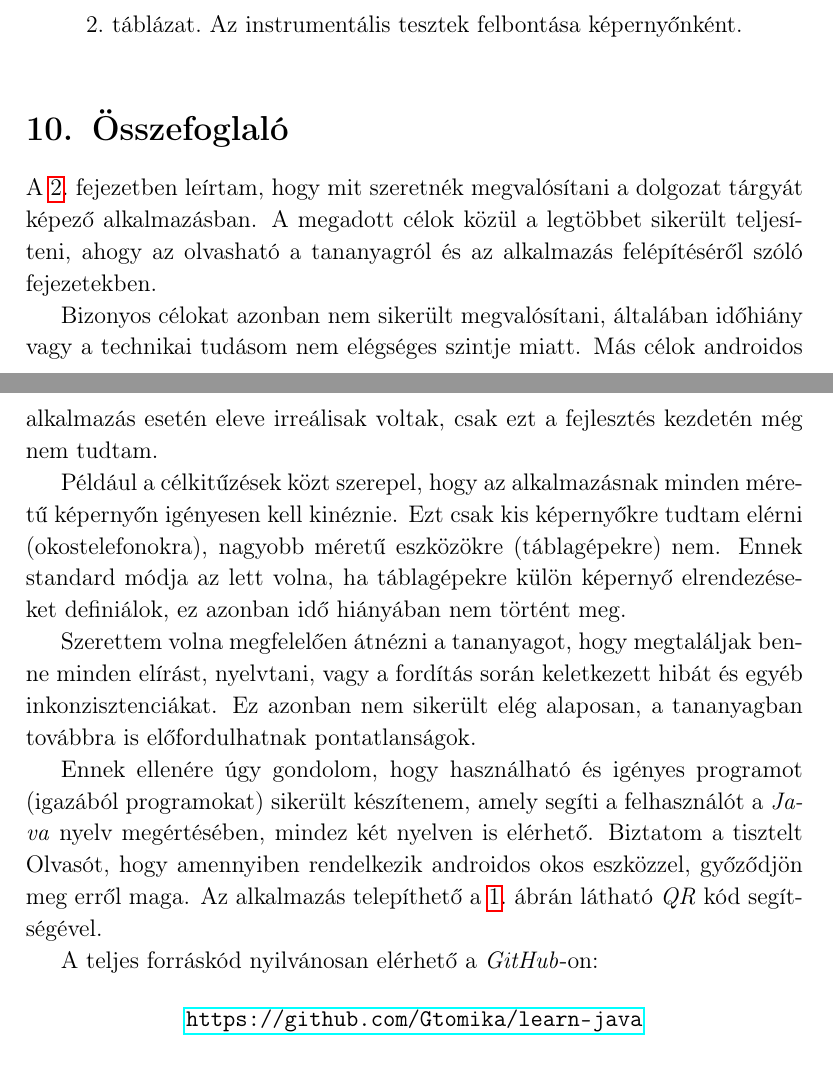
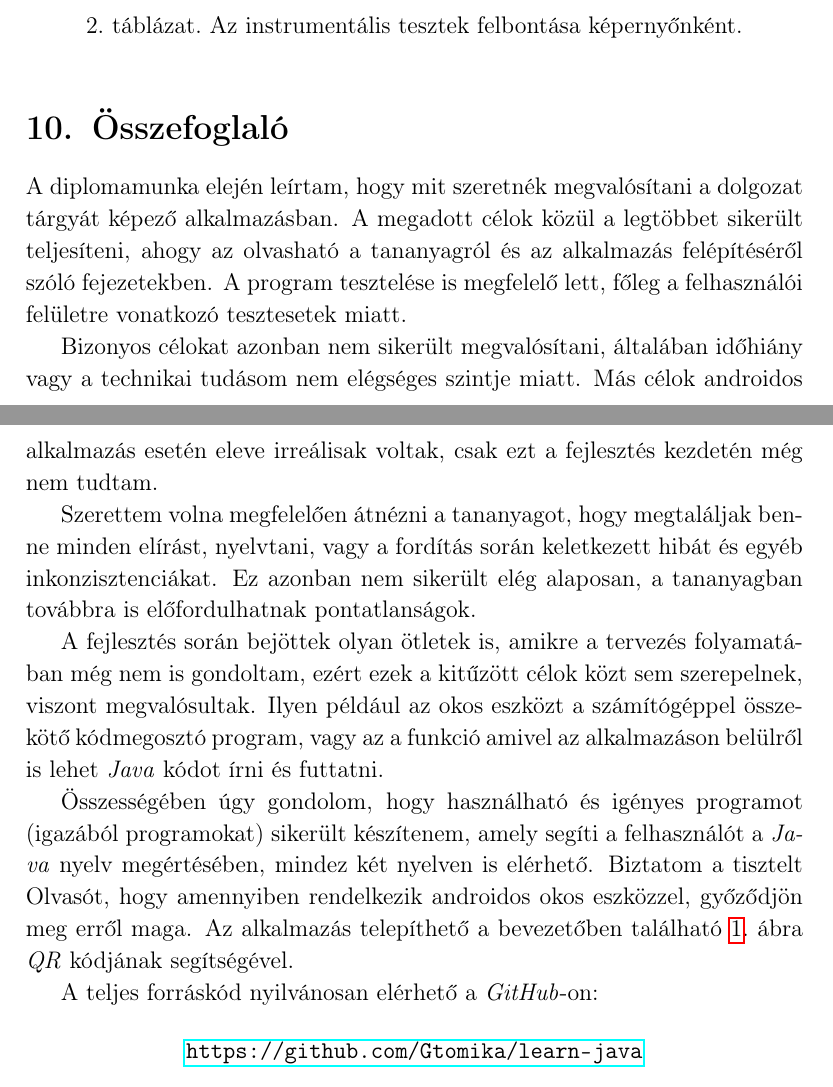
Before and after one commit to Gtomika/MSc-Diplomamunka, a LaTeX thesis (diplomamunka.tex): two parts of pages 47 and 48 of 48, joined at a grey line, cut so that both start at the same text. Compiled offline with pdfLaTeX.

Commit message:
Összefoglaló javítása.

```diff
--- a/diplomamunka.tex
+++ b/diplomamunka.tex
@@ -1240,15 +1240,15 @@ public void testConfirmDialog() {
 
 	\section{Összefoglaló}\label{osszefoglalo}
 
-	A \ref{celok}.\ fejezetben leírtam, hogy mit szeretnék megvalósítani a dolgozat tárgyát képező alkalmazásban. A megadott célok közül a legtöbbet sikerült teljesíteni, ahogy az olvasható a tananyagról és az alkalmazás felépítéséről szóló fejezetekben.
+	A diplomamunka elején leírtam, hogy mit szeretnék megvalósítani a dolgozat tárgyát képező alkalmazásban. A megadott célok közül a legtöbbet sikerült teljesíteni, ahogy az olvasható a tananyagról és az alkalmazás felépítéséről szóló fejezetekben. A program tesztelése is megfelelő lett, főleg a felhasználói felületre vonatkozó tesztesetek miatt.
 
 	Bizonyos célokat azonban nem sikerült megvalósítani, általában időhiány vagy a technikai tudásom nem elégséges szintje miatt. Más célok androidos alkalmazás esetén eleve irreálisak voltak, csak ezt a fejlesztés kezdetén még nem tudtam.
 
-	Például a célkitűzések közt szerepel, hogy az alkalmazásnak minden méretű képernyőn igényesen kell kinéznie. Ezt csak kis képernyőkre tudtam elérni (okostelefonokra), nagyobb méretű eszközökre (táblagépekre) nem. Ennek standard módja az lett volna, ha táblagépekre külön képernyő elrendezéseket definiálok, ez azonban idő hiányában nem történt meg.
-
 	Szerettem volna megfelelően átnézni a tananyagot, hogy megtaláljak benne minden elírást, nyelvtani, vagy a fordítás során keletkezett hibát és egyéb inkonzisztenciákat. Ez azonban nem sikerült elég alaposan, a tananyagban továbbra is előfordulhatnak pontatlanságok.
 
-	Ennek ellenére úgy gondolom, hogy használható és igényes programot (igazából programokat) sikerült készítenem, amely segíti a felhasználót a \textit{Java} nyelv megértésében, mindez két nyelven is elérhető. Biztatom a tisztelt Olvasót, hogy amennyiben rendelkezik androidos okos eszközzel, győződjön meg erről maga. Az alkalmazás telepíthető a \ref{qr}.\ ábrán látható \textit{QR} kód segítségével.
+	A fejlesztés során bejöttek olyan ötletek is, amikre a tervezés folyamatában még nem is gondoltam, ezért ezek a kitűzött célok közt sem szerepelnek, viszont megvalósultak. Ilyen például az okos eszközt a számítógéppel összekötő kódmegosztó program, vagy az a funkció amivel az alkalmazáson belülről is lehet \textit{Java} kódot írni és futtatni.
+
+	Összességében úgy gondolom, hogy használható és igényes programot (igazából programokat) sikerült készítenem, amely segíti a felhasználót a \textit{Java} nyelv megértésében, mindez két nyelven is elérhető. Biztatom a tisztelt Olvasót, hogy amennyiben rendelkezik androidos okos eszközzel, győződjön meg erről maga. Az alkalmazás telepíthető a bevezetőben található \ref{qr}.\ ábra \textit{QR} kódjának segítségével.
 
 	A teljes forráskód nyilvánosan elérhető a \textit{GitHub}-on:
 
```
Also changed, not shown: diplomamunka.pdf, images/advanced_component.png, 2 other files.
